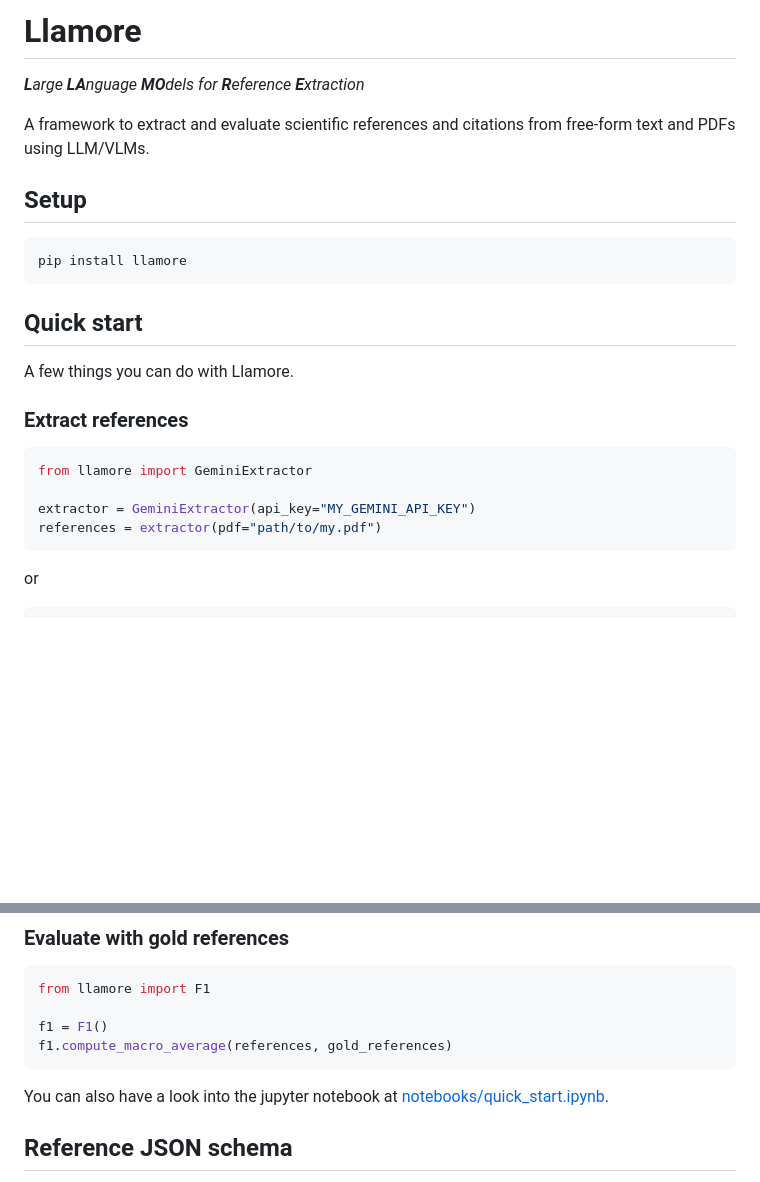
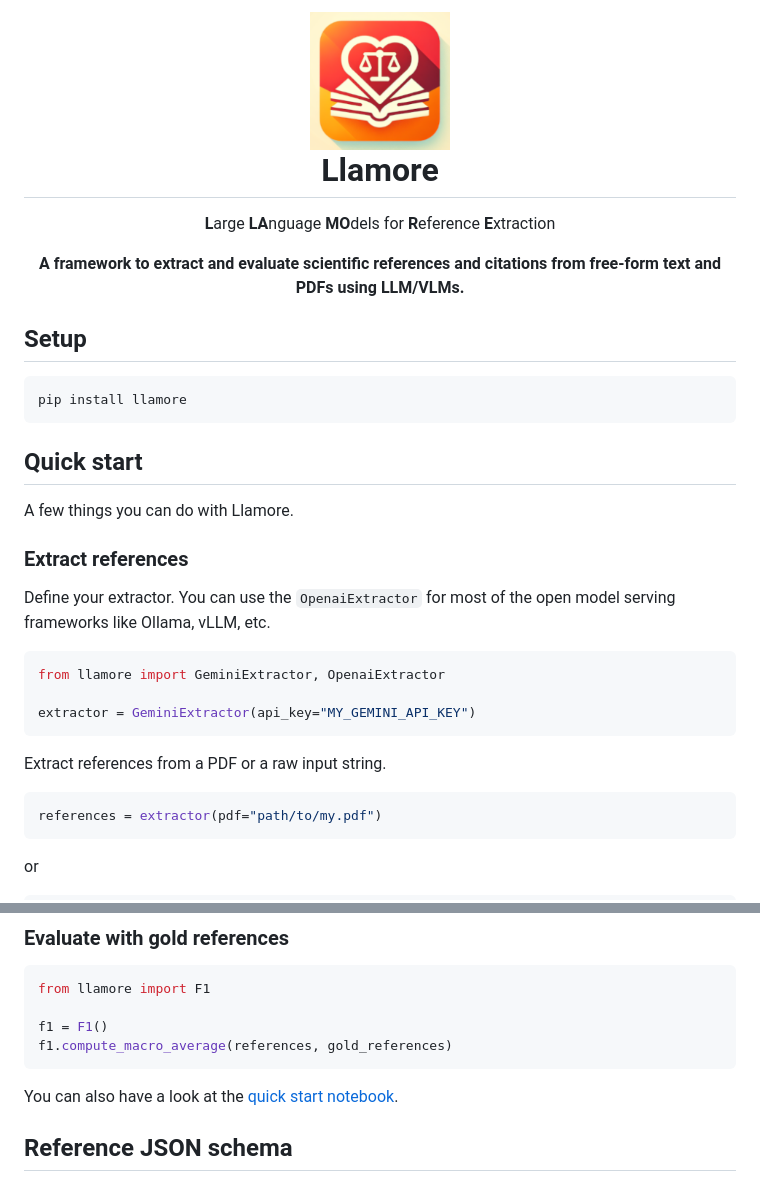
Before and after one commit to mpilhlt/llamore, a Markdown page: README.md, 2 parts joined by grey strips. Rendered like a GitHub page; pictures changed too: llamore.png (added); blank space fills up the shorter version.

Commit message:
Feat/0.1.0 (#5)
* update readme

* update readme

* update readme

* update readme

* update readme

````diff
--- a/README.md
+++ b/README.md
@@ -1,8 +1,11 @@
-# Llamore
+<h1 align="center">
+  <a href=""><img src="llamore.png" alt="Llamore logo" width="140"></a>
+  <br>
+  Llamore
+</h1>
+<p align="center"><b>L</b>arge <b>LA</b>nguage <b>MO</b>dels for <b>R</b>eference <b>E</b>xtraction</b></p>
 
-***L**arge **LA**nguage **MO**dels for **R**eference **E**xtraction*
-
-A framework to extract and evaluate scientific references and citations from free-form text and PDFs using LLM/VLMs.
+<p align="center"><b>A framework to extract and evaluate scientific references and citations from free-form text and PDFs using LLM/VLMs.</b></p>
 
 ## Setup
 
@@ -16,10 +19,15 @@ A few things you can do with Llamore.
 
 ### Extract references
 
+Define your extractor. You can use the `OpenaiExtractor` for most of the open model serving frameworks like Ollama, vLLM, etc.
 ```python
-from llamore import GeminiExtractor
+from llamore import GeminiExtractor, OpenaiExtractor
 
 extractor = GeminiExtractor(api_key="MY_GEMINI_API_KEY")
+```
+
+Extract references from a PDF or a raw input string.
+```python
 references = extractor(pdf="path/to/my.pdf")
 ```
 or
@@ -48,7 +56,7 @@ f1.compute_macro_average(references, gold_references)
 ```
 
 
-You can also have a look into the jupyter notebook at [notebooks/quick_start.ipynb](notebooks/quick_start.ipynb).
+You can also have a look at the [quick start notebook](notebooks/quick_start.ipynb).
 
 ## Reference JSON schema
 
````
Also changed, not shown: 1 other file.
